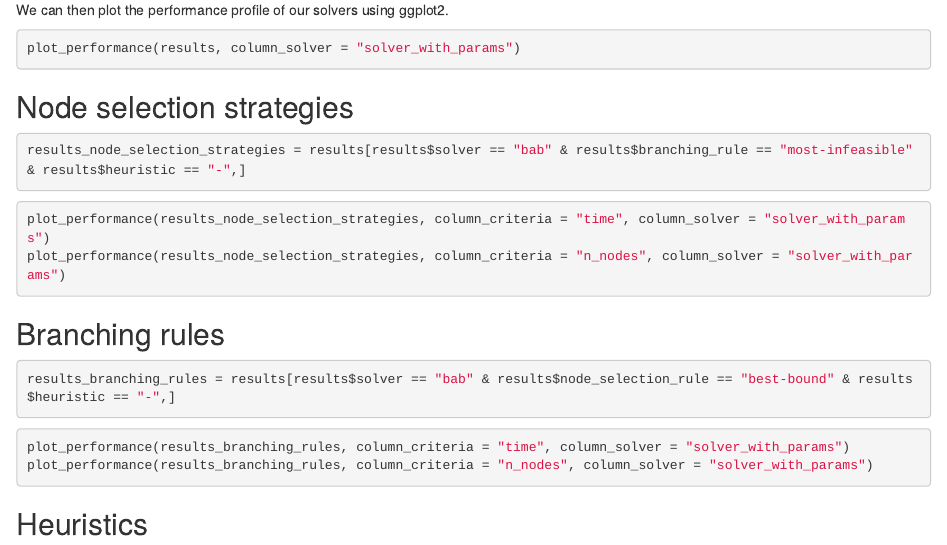
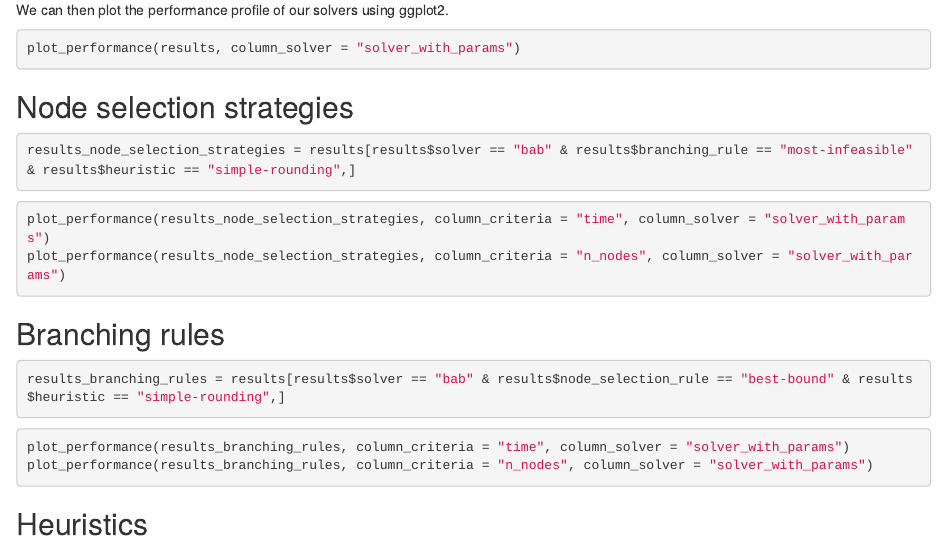
Before and after one commit to hlefebvr/idol-benchmark-kp, an R Markdown document (reports/KP.render.Rmd): the page in a window 1100 px wide, from 2830 px down. Rendered offline with R 4.5, knitr and Pandoc, with nearby package versions; the code chunks are not run, so their results and figures are left out.

Commit message:
use simple rounding for all

````diff
--- a/.github/workflows/benchmark.yml
+++ b/.github/workflows/benchmark.yml
@@ -21,16 +21,16 @@ jobs:
       matrix:
         arguments:
           - "external"
+          - "bab best-bound most-infeasible simple-rounding"
+          - "bab worst-bound most-infeasible simple-rounding"
+          - "bab depth-first most-infeasible simple-rounding"
+          # - "bab breadth-first most-infeasible -"
+          - "bab best-bound least-infeasible simple-rounding"
+          - "bab best-bound first-infeasible simple-rounding"
+          - "bab best-bound uniformly-random simple-rounding"
+          - "bab best-bound pseudo-cost simple-rounding"
+          - "bab best-bound strong-branching simple-rounding"
           - "bab best-bound most-infeasible -"
-          - "bab worst-bound most-infeasible -"
-          - "bab depth-first most-infeasible -"
-          # - "bab breadth-first most-infeasible -"
-          - "bab best-bound least-infeasible -"
-          - "bab best-bound first-infeasible -"
-          - "bab best-bound uniformly-random -"
-          - "bab best-bound pseudo-cost -"
-          - "bab best-bound strong-branching -"
-          - "bab best-bound most-infeasible simple-rounding"
         instances:
           # - "dummies"
           - "00Uncorrelated/n00050/"
--- a/reports/KP.render.Rmd
+++ b/reports/KP.render.Rmd
@@ -176,7 +176,7 @@ plot_performance(results, column_solver = "solver_with_params")
 ## Node selection strategies
 
 ```{r}
-results_node_selection_strategies = results[results$solver == "bab" & results$branching_rule == "most-infeasible" & results$heuristic == "-",]
+results_node_selection_strategies = results[results$solver == "bab" & results$branching_rule == "most-infeasible" & results$heuristic == "simple-rounding",]
 ```
 
 ```{r}
@@ -188,7 +188,7 @@ plot_performance(results_node_selection_strategies, column_criteria = "n_nodes",
 
 
 ```{r}
-results_branching_rules = results[results$solver == "bab" & results$node_selection_rule == "best-bound" & results$heuristic == "-",]
+results_branching_rules = results[results$solver == "bab" & results$node_selection_rule == "best-bound" & results$heuristic == "simple-rounding",]
 ```
 
 ```{r}
````
